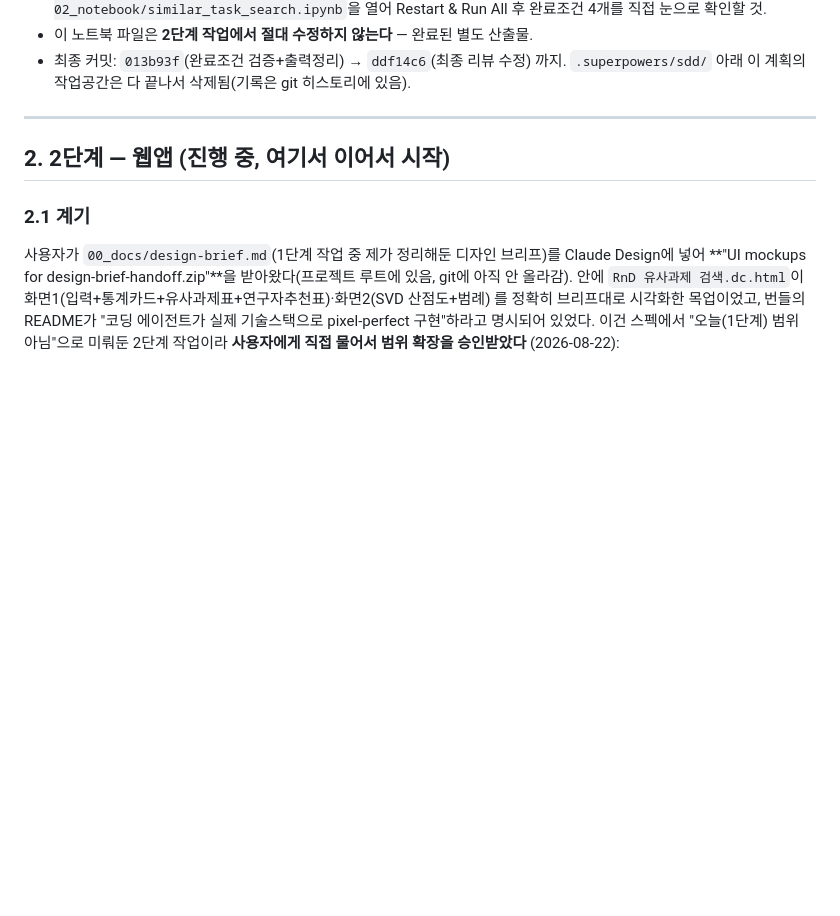
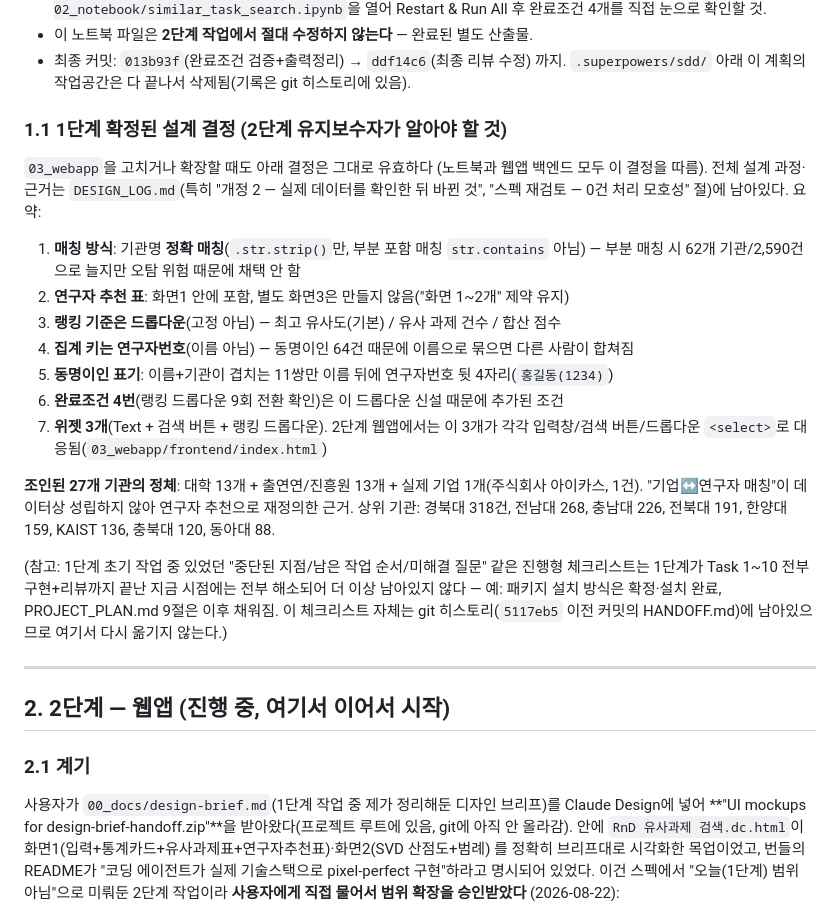
Before and after one commit to rome5200/RND, a Markdown page: HANDOFF.md, the part around the change. GitHub-like rendering; blank space fills up the shorter version.

Commit message:
docs(webapp): restore dropped stage-1 design decisions in HANDOFF.md
Review found Task 5's HANDOFF.md rewrite trimmed durable stage-1 facts
(matching approach, researcher-id aggregation key, ranking dropdown,
27-institution breakdown) instead of just adding stage-2 sections.
Re-added a condensed pointer subsection under the stage-1 section so
future 03_webapp maintainers can still find these facts (full history
also in DESIGN_LOG.md and git history at 5117eb5).

```diff
--- a/HANDOFF.md
+++ b/HANDOFF.md
@@ -31,6 +31,31 @@ Design 목업을 받아온 뒤 **2단계(FastAPI + 정적 웹 프론트)로 범
 - 이 노트북 파일은 **2단계 작업에서 절대 수정하지 않는다** — 완료된 별도 산출물.
 - 최종 커밋: `013b93f`(완료조건 검증+출력정리) → `ddf14c6`(최종 리뷰 수정) 까지. `.superpowers/sdd/` 아래
   이 계획의 작업공간은 다 끝나서 삭제됨(기록은 git 히스토리에 있음).
+
+### 1.1 1단계 확정된 설계 결정 (2단계 유지보수자가 알아야 할 것)
+
+`03_webapp`을 고치거나 확장할 때도 아래 결정은 그대로 유효하다 (노트북과 웹앱 백엔드 모두 이 결정을
+따름). 전체 설계 과정·근거는 `DESIGN_LOG.md`(특히 "개정 2 — 실제 데이터를 확인한 뒤 바뀐 것", "스펙
+재검토 — 0건 처리 모호성" 절)에 남아있다. 요약:
+
+1. **매칭 방식**: 기관명 **정확 매칭**(`.str.strip()`만, 부분 포함 매칭 `str.contains` 아님) — 부분
+   매칭 시 62개 기관/2,590건으로 늘지만 오탐 위험 때문에 채택 안 함
+2. **연구자 추천 표**: 화면1 안에 포함, 별도 화면3은 만들지 않음("화면 1~2개" 제약 유지)
+3. **랭킹 기준은 드롭다운**(고정 아님) — 최고 유사도(기본) / 유사 과제 건수 / 합산 점수
+4. **집계 키는 연구자번호**(이름 아님) — 동명이인 64건 때문에 이름으로 묶으면 다른 사람이 합쳐짐
+5. **동명이인 표기**: 이름+기관이 겹치는 11쌍만 이름 뒤에 연구자번호 뒷 4자리(`홍길동(1234)`)
+6. **완료조건 4번**(랭킹 드롭다운 9회 전환 확인)은 이 드롭다운 신설 때문에 추가된 조건
+7. **위젯 3개**(Text + 검색 버튼 + 랭킹 드롭다운). 2단계 웹앱에서는 이 3개가 각각 입력창/검색
+   버튼/드롭다운 `<select>`로 대응됨(`03_webapp/frontend/index.html`)
+
+**조인된 27개 기관의 정체**: 대학 13개 + 출연연/진흥원 13개 + 실제 기업 1개(주식회사 아이카스, 1건).
+"기업↔연구자 매칭"이 데이터상 성립하지 않아 연구자 추천으로 재정의한 근거. 상위 기관: 경북대 318건,
+전남대 268, 충남대 226, 전북대 191, 한양대 159, KAIST 136, 충북대 120, 동아대 88.
+
+(참고: 1단계 초기 작업 중 있었던 "중단된 지점/남은 작업 순서/미해결 질문" 같은 진행형 체크리스트는
+1단계가 Task 1~10 전부 구현+리뷰까지 끝난 지금 시점에는 전부 해소되어 더 이상 남아있지 않다 — 예:
+패키지 설치 방식은 확정·설치 완료, PROJECT_PLAN.md 9절은 이후 채워짐. 이 체크리스트 자체는 git
+히스토리(`5117eb5` 이전 커밋의 HANDOFF.md)에 남아있으므로 여기서 다시 옮기지 않는다.)
 
 ---
 
```
